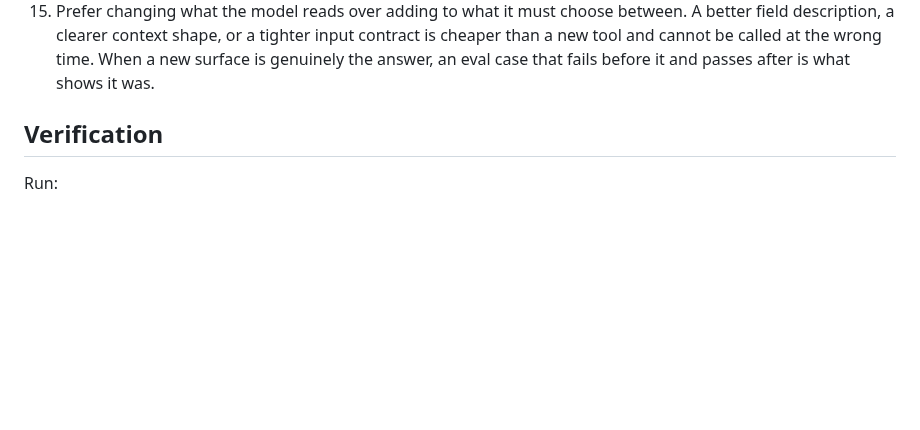
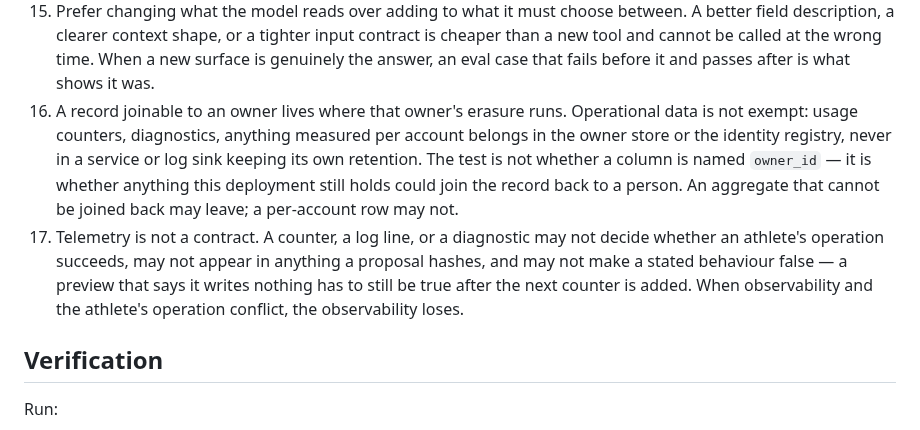
Before and after one commit to atomchung/long-run-hybrid-coach, a Markdown page: AGENTS.md, the part around the change. Drawn GitHub-style; blank space fills up the shorter version.

Commit message:
Write down the two rules the usage counter had to learn
Both came out of the three-way review of the commits below, and each has a
defect behind it rather than a preference.

The first is where owner-joinable data may live. It is the reason the counter
is in the identity registry and not in an external sink with its own retention:
a log drain is the obvious next step for "we want trend lines", and it is the
step that quietly makes the privacy policy's deletion promise half-true. The
test is stated as joinability rather than as a column name, because the
security log already writes a keyed client handle to the platform stream and is
*not* a violation -- there is no client table anywhere, so that handle is an
orphan the moment the flow ends.

The second is that telemetry may not become a contract. This one has a corpse:
a counter derived into a deletion preview meant a swallowed counter failure
returned `proposal_mismatch` on an athlete's erasure. Stated broadly enough to
cover the next instance -- nothing observability writes may decide whether an
athlete's operation succeeds, enter anything a proposal hashes, or make a
stated behaviour false.

Neither belongs in a docstring. Both describe mistakes made at the moment a
design is chosen, and a docstring is read by somebody who has already chosen.

Co-Authored-By: Claude Opus 5 <noreply@anthropic.com>

```diff
--- a/AGENTS.md
+++ b/AGENTS.md
@@ -72,6 +72,19 @@ require an OpenAI API key.
     input contract is cheaper than a new tool and cannot be called at the wrong
     time. When a new surface is genuinely the answer, an eval case that fails
     before it and passes after is what shows it was.
+16. A record joinable to an owner lives where that owner's erasure runs.
+    Operational data is not exempt: usage counters, diagnostics, anything
+    measured per account belongs in the owner store or the identity registry,
+    never in a service or log sink keeping its own retention. The test is not
+    whether a column is named `owner_id` — it is whether anything this
+    deployment still holds could join the record back to a person. An aggregate
+    that cannot be joined back may leave; a per-account row may not.
+17. Telemetry is not a contract. A counter, a log line, or a diagnostic may not
+    decide whether an athlete's operation succeeds, may not appear in anything
+    a proposal hashes, and may not make a stated behaviour false — a preview
+    that says it writes nothing has to still be true after the next counter is
+    added. When observability and the athlete's operation conflict, the
+    observability loses.
 
 ## Verification
 
```
